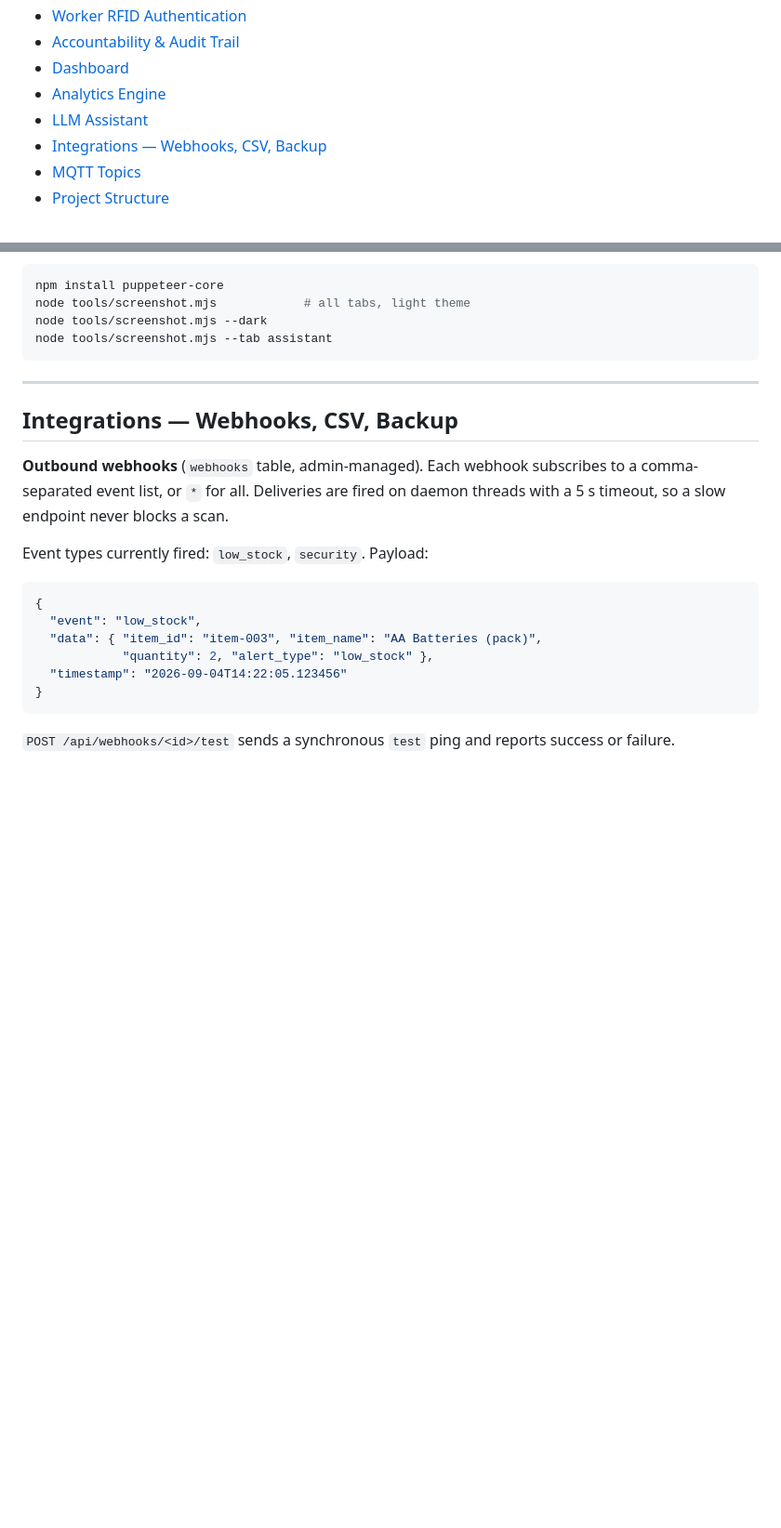
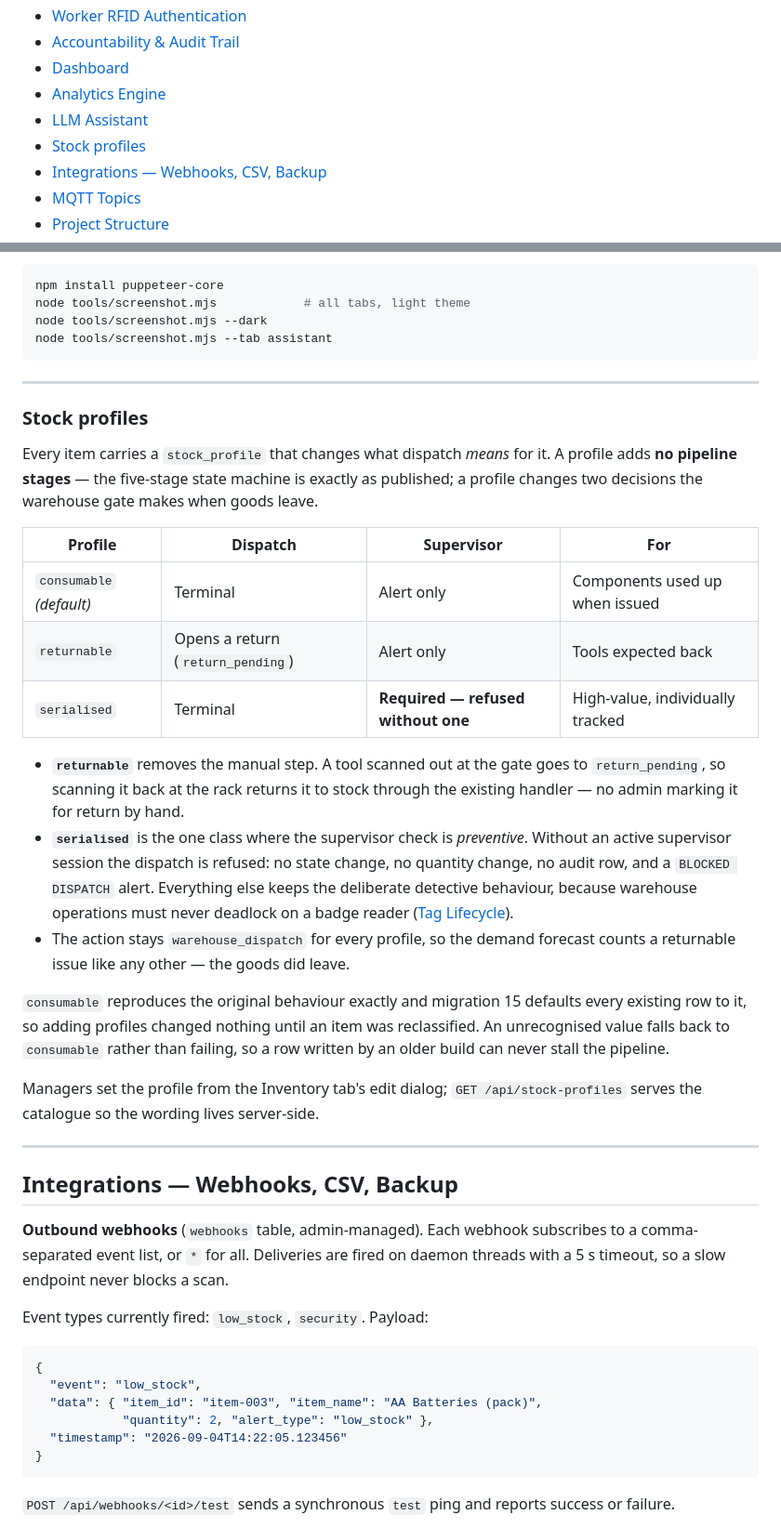
Before and after one commit to jhjh1214/smart-inventory-rfid-iot, a Markdown page: README.md, 2 parts joined by grey strips. Shown at 93% size. Rendered like a GitHub page; blank space fills up the shorter version.

Commit message:
docs: document stock profiles
Adds a README section covering the three profiles, why blocking dispatch is
per-profile rather than global, and the migration's default. Records the
serialised exception in CLAUDE.md's deliberate-behaviours list, updates the
migration count, and adds the worker-zones gap that was previously only in
the audit notes.

```diff
--- a/README.md
+++ b/README.md
@@ -26,6 +26,7 @@ moves the entire load.
 - [Dashboard](#dashboard)
 - [Analytics Engine](#analytics-engine)
 - [LLM Assistant](#llm-assistant)
+- [Stock profiles](#stock-profiles)
 - [Integrations — Webhooks, CSV, Backup](#integrations--webhooks-csv-backup)
 - [MQTT Topics](#mqtt-topics)
 - [Project Structure](#project-structure)
@@ -691,6 +692,39 @@ node tools/screenshot.mjs --tab assistant
 
 ---
 
+### Stock profiles
+
+Every item carries a `stock_profile` that changes what dispatch *means* for it. A profile adds
+**no pipeline stages** — the five-stage state machine is exactly as published; a profile changes
+two decisions the warehouse gate makes when goods leave.
+
+| Profile | Dispatch | Supervisor | For |
+|---------|----------|-----------|-----|
+| `consumable` *(default)* | Terminal | Alert only | Components used up when issued |
+| `returnable` | Opens a return (`return_pending`) | Alert only | Tools expected back |
+| `serialised` | Terminal | **Required — refused without one** | High-value, individually tracked |
+
+- **`returnable`** removes the manual step. A tool scanned out at the gate goes to
+  `return_pending`, so scanning it back at the rack returns it to stock through the existing
+  handler — no admin marking it for return by hand.
+- **`serialised`** is the one class where the supervisor check is *preventive*. Without an active
+  supervisor session the dispatch is refused: no state change, no quantity change, no audit row,
+  and a `BLOCKED DISPATCH` alert. Everything else keeps the deliberate detective behaviour, because
+  warehouse operations must never deadlock on a badge reader
+  ([Tag Lifecycle](#tag-lifecycle--state-machine)).
+- The action stays `warehouse_dispatch` for every profile, so the demand forecast counts a
+  returnable issue like any other — the goods did leave.
+
+`consumable` reproduces the original behaviour exactly and migration 15 defaults every existing
+row to it, so adding profiles changed nothing until an item was reclassified. An unrecognised
+value falls back to `consumable` rather than failing, so a row written by an older build can
+never stall the pipeline.
+
+Managers set the profile from the Inventory tab's edit dialog; `GET /api/stock-profiles` serves
+the catalogue so the wording lives server-side.
+
+---
+
 ## Integrations — Webhooks, CSV, Backup
 
 **Outbound webhooks** (`webhooks` table, admin-managed). Each webhook subscribes to a
```
Also changed, not shown: other parts of README.md (+1 -0 lines), CLAUDE.md (+5 -2 lines).
